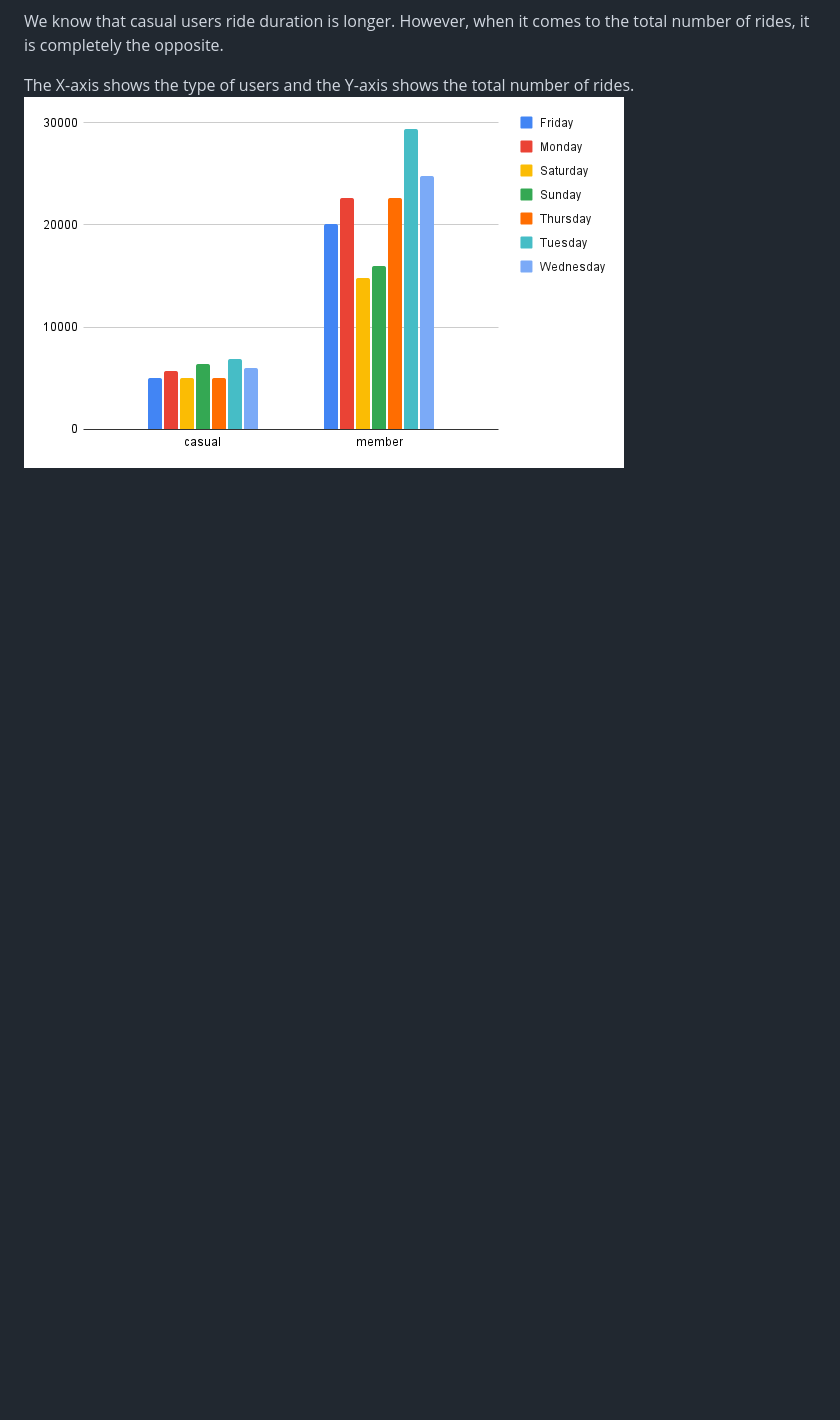
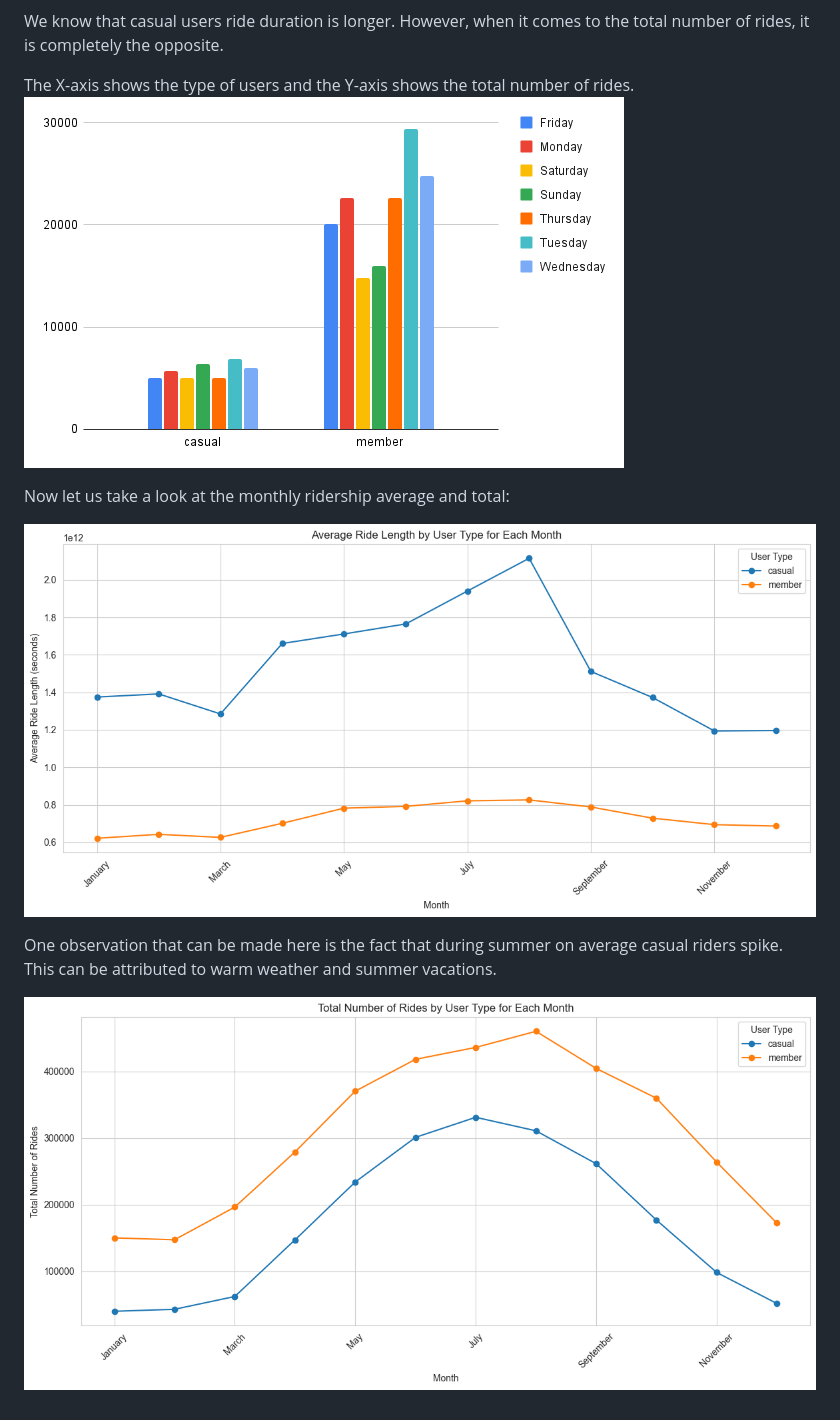
Before and after one commit to Najeeb1/Google_Capston_Project, a Markdown page: README.md, the part around the change. Rendered like a GitHub page; blank space fills up the shorter version.

```diff
--- a/README.md
+++ b/README.md
@@ -59,3 +59,12 @@ We know that casual users ride duration is longer. However, when it comes to the
 
 The X-axis shows the type of users and the Y-axis shows the total number of rides.
 ![Total number of rides for each user type every weekday](https://github.com/Najeeb1/Google_Capston_Project/blob/main/images/chart3.png)
+
+
+Now let us take a look at the monthly ridership average and total:
+
+![Average ride duration for each user type every month](https://github.com/Najeeb1/Google_Capston_Project/blob/main/images/mavg.png)
+
+One observation that can be made here is the fact that during summer on average casual riders spike. This can be attributed to warm weather and summer vacations.
+
+![Total number of rides for each user type every month](https://github.com/Najeeb1/Google_Capston_Project/blob/main/images/mtotal.png)
```
